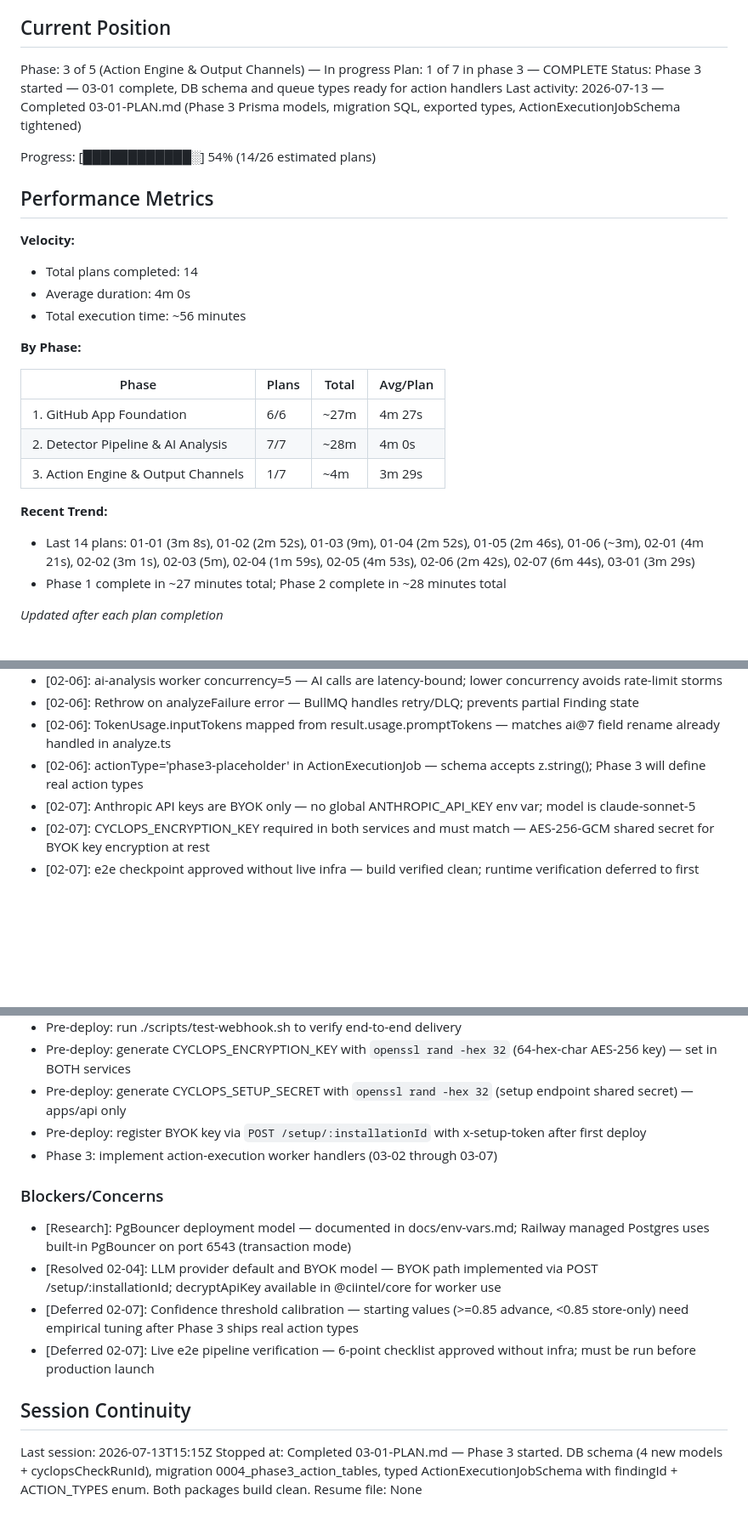
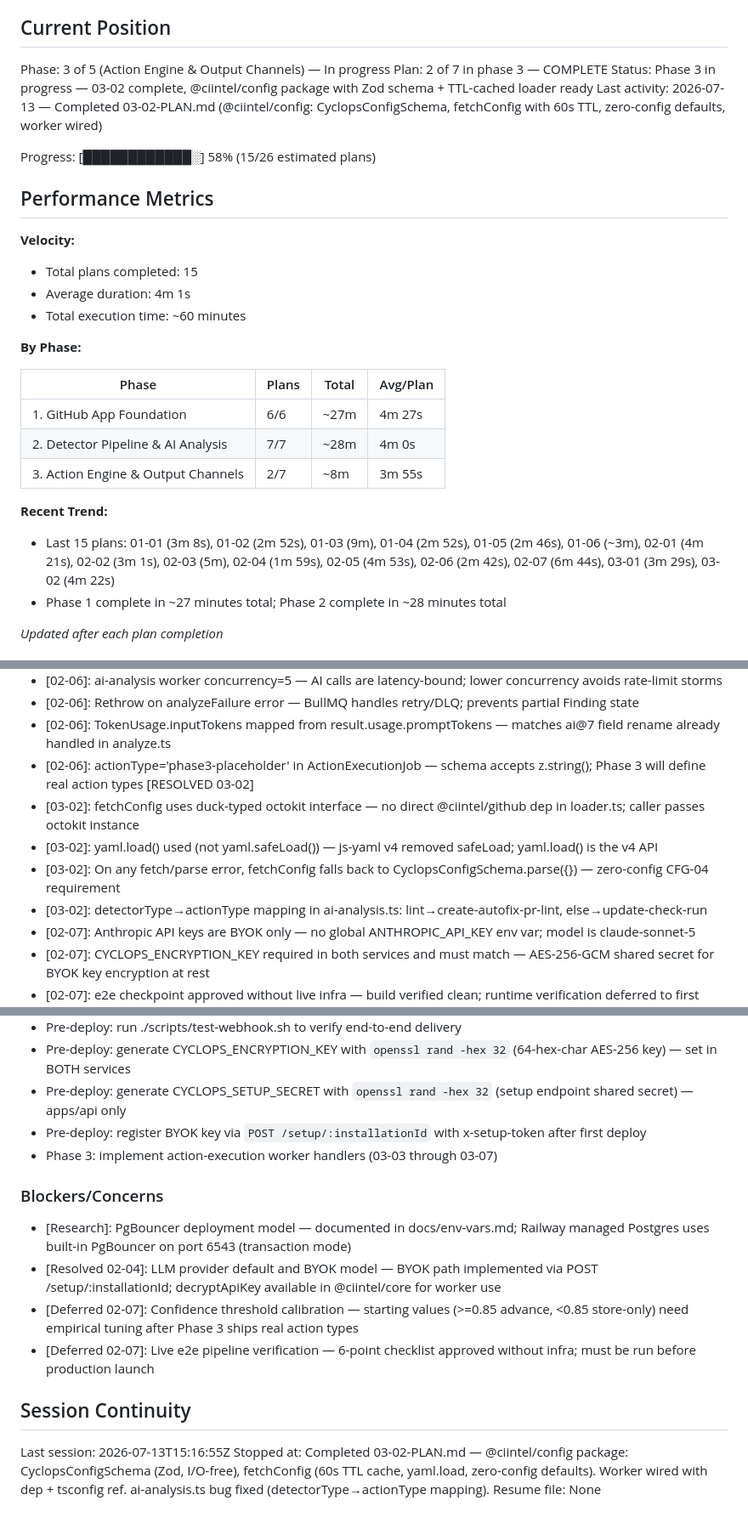
Before and after one commit to tarshadesouza/cyclops, a Markdown page: .planning/STATE.md, 3 parts joined by grey strips. Shown at 85% size. Drawn GitHub-style; blank space fills up the shorter version.

Commit message:
docs(03-02): complete config-package plan
Tasks completed: 2/2
- Task 1: Scaffold packages/config with Zod schema
- Task 2: Config loader with TTL cache, wire into worker

SUMMARY: .planning/phases/03-action-engine-output-channels/03-02-SUMMARY.md

```diff
--- a/.planning/STATE.md
+++ b/.planning/STATE.md
@@ -10,18 +10,18 @@ See: .planning/PROJECT.md (updated 2026-07-13)
 ## Current Position
 
 Phase: 3 of 5 (Action Engine & Output Channels) — In progress
-Plan: 1 of 7 in phase 3 — COMPLETE
-Status: Phase 3 started — 03-01 complete, DB schema and queue types ready for action handlers
-Last activity: 2026-07-13 — Completed 03-01-PLAN.md (Phase 3 Prisma models, migration SQL, exported types, ActionExecutionJobSchema tightened)
+Plan: 2 of 7 in phase 3 — COMPLETE
+Status: Phase 3 in progress — 03-02 complete, @ciintel/config package with Zod schema + TTL-cached loader ready
+Last activity: 2026-07-13 — Completed 03-02-PLAN.md (@ciintel/config: CyclopsConfigSchema, fetchConfig with 60s TTL, zero-config defaults, worker wired)
 
-Progress: [████████████░] 54% (14/26 estimated plans)
+Progress: [████████████░] 58% (15/26 estimated plans)
 
 ## Performance Metrics
 
 **Velocity:**
-- Total plans completed: 14
-- Average duration: 4m 0s
-- Total execution time: ~56 minutes
+- Total plans completed: 15
+- Average duration: 4m 1s
+- Total execution time: ~60 minutes
 
 **By Phase:**
 
@@ -29,10 +29,10 @@ Progress: [████████████░] 54% (14/26 estimated plans)
 |-------|-------|-------|----------|
 | 1. GitHub App Foundation | 6/6 | ~27m | 4m 27s |
 | 2. Detector Pipeline & AI Analysis | 7/7 | ~28m | 4m 0s |
-| 3. Action Engine & Output Channels | 1/7 | ~4m | 3m 29s |
+| 3. Action Engine & Output Channels | 2/7 | ~8m | 3m 55s |
 
 **Recent Trend:**
-- Last 14 plans: 01-01 (3m 8s), 01-02 (2m 52s), 01-03 (9m), 01-04 (2m 52s), 01-05 (2m 46s), 01-06 (~3m), 02-01 (4m 21s), 02-02 (3m 1s), 02-03 (5m), 02-04 (1m 59s), 02-05 (4m 53s), 02-06 (2m 42s), 02-07 (6m 44s), 03-01 (3m 29s)
+- Last 15 plans: 01-01 (3m 8s), 01-02 (2m 52s), 01-03 (9m), 01-04 (2m 52s), 01-05 (2m 46s), 01-06 (~3m), 02-01 (4m 21s), 02-02 (3m 1s), 02-03 (5m), 02-04 (1m 59s), 02-05 (4m 53s), 02-06 (2m 42s), 02-07 (6m 44s), 03-01 (3m 29s), 03-02 (4m 22s)
 - Phase 1 complete in ~27 minutes total; Phase 2 complete in ~28 minutes total
 
 *Updated after each plan completion*
@@ -94,7 +94,11 @@ Recent decisions affecting current work:
 - [02-06]: ai-analysis worker concurrency=5 — AI calls are latency-bound; lower concurrency avoids rate-limit storms
 - [02-06]: Rethrow on analyzeFailure error — BullMQ handles retry/DLQ; prevents partial Finding state
 - [02-06]: TokenUsage.inputTokens mapped from result.usage.promptTokens — matches ai@7 field rename already handled in analyze.ts
-- [02-06]: actionType='phase3-placeholder' in ActionExecutionJob — schema accepts z.string(); Phase 3 will define real action types
+- [02-06]: actionType='phase3-placeholder' in ActionExecutionJob — schema accepts z.string(); Phase 3 will define real action types [RESOLVED 03-02]
+- [03-02]: fetchConfig uses duck-typed octokit interface — no direct @ciintel/github dep in loader.ts; caller passes octokit instance
+- [03-02]: yaml.load() used (not yaml.safeLoad()) — js-yaml v4 removed safeLoad; yaml.load() is the v4 API
+- [03-02]: On any fetch/parse error, fetchConfig falls back to CyclopsConfigSchema.parse({}) — zero-config CFG-04 requirement
+- [03-02]: detectorType→actionType mapping in ai-analysis.ts: lint→create-autofix-pr-lint, else→update-check-run
 - [02-07]: Anthropic API keys are BYOK only — no global ANTHROPIC_API_KEY env var; model is claude-sonnet-5
 - [02-07]: CYCLOPS_ENCRYPTION_KEY required in both services and must match — AES-256-GCM shared secret for BYOK key encryption at rest
 - [02-07]: e2e checkpoint approved without live infra — build verified clean; runtime verification deferred to first deploy
@@ -111,7 +115,7 @@ Recent decisions affecting current work:
 - Pre-deploy: generate CYCLOPS_ENCRYPTION_KEY with `openssl rand -hex 32` (64-hex-char AES-256 key) — set in BOTH services
 - Pre-deploy: generate CYCLOPS_SETUP_SECRET with `openssl rand -hex 32` (setup endpoint shared secret) — apps/api only
 - Pre-deploy: register BYOK key via `POST /setup/:installationId` with x-setup-token after first deploy
-- Phase 3: implement action-execution worker handlers (03-02 through 03-07)
+- Phase 3: implement action-execution worker handlers (03-03 through 03-07)
 
 ### Blockers/Concerns
 
@@ -122,6 +126,6 @@ Recent decisions affecting current work:
 
 ## Session Continuity
 
-Last session: 2026-07-13T15:15Z
-Stopped at: Completed 03-01-PLAN.md — Phase 3 started. DB schema (4 new models + cyclopsCheckRunId), migration 0004_phase3_action_tables, typed ActionExecutionJobSchema with findingId + ACTION_TYPES enum. Both packages build clean.
+Last session: 2026-07-13T15:16:55Z
+Stopped at: Completed 03-02-PLAN.md — @ciintel/config package: CyclopsConfigSchema (Zod, I/O-free), fetchConfig (60s TTL cache, yaml.load, zero-config defaults). Worker wired with dep + tsconfig ref. ai-analysis.ts bug fixed (detectorType→actionType mapping).
 Resume file: None
```
Also changed, not shown: 1 other file.
